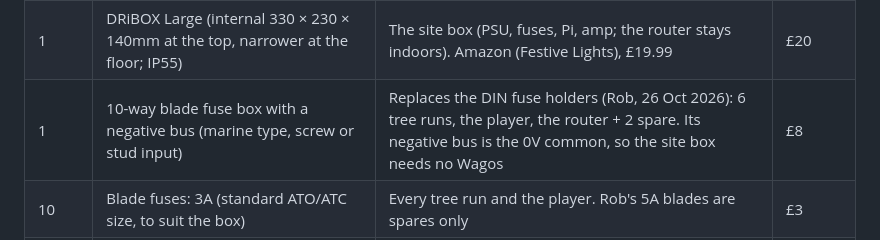
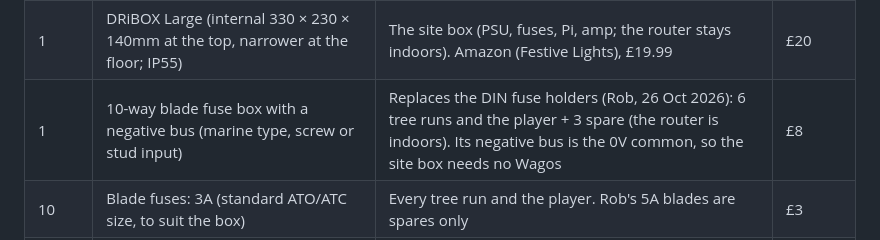
Before and after one commit to IJMOK/StairTreeChoir, a Markdown page: docs/bom.md, the part around the change. Drawn GitHub-style.

Commit message:
BOM: fuse box ways (router is indoors)
Co-Authored-By: Claude Opus 5.5 <noreply@anthropic.com>

```diff
--- a/docs/bom.md
+++ b/docs/bom.md
@@ -51,7 +51,7 @@ Trimmed with Rob on 26 Oct 2026 to what he doesn't already have.
 | 7 + 7 | 10kΩ resistor, 0.1µF capacitor | R2 data pull-down; level-shifter decoupling. Rob has the 33Ω and 100µF | £2 |
 | 1 | Mean Well LRS-200-12 (12V 17A, enclosed, fanless, 215 × 115 × 30mm) | Site A's PSU: 14.1A with the trees at WLED's 2A cap and the player (83%); the router is indoors on its own adapter. No spare for December (Rob, 26 Oct 2026); Site B's LRS-150-12 can stand in later. RS 106-5859, £30.56 ex VAT | £37 |
 | 1 | DRiBOX Large (internal 330 × 230 × 140mm at the top, narrower at the floor; IP55) | The site box (PSU, fuses, Pi, amp; the router stays indoors). Amazon (Festive Lights), £19.99 | £20 |
-| 1 | 10-way blade fuse box with a negative bus (marine type, screw or stud input) | Replaces the DIN fuse holders (Rob, 26 Oct 2026): 6 tree runs, the player, the router + 2 spare. Its negative bus is the 0V common, so the site box needs no Wagos | £8 |
+| 1 | 10-way blade fuse box with a negative bus (marine type, screw or stud input) | Replaces the DIN fuse holders (Rob, 26 Oct 2026): 6 tree runs and the player + 3 spare (the router is indoors). Its negative bus is the 0V common, so the site box needs no Wagos | £8 |
 | 10 | Blade fuses: 3A (standard ATO/ATC size, to suit the box) | Every tree run and the player. Rob's 5A blades are spares only | £3 |
 | ~10m | Outdoor Cat6 (UV-rated), flat if it has to pass a window frame | Pi in the site box to the router indoors at the front window (Rob, 26 Oct 2026). Measure the route | £10 |
 | 15 | Wago 221-413 (3-way) | 2 per tree box (12) + 3 spare | £10 |
```
